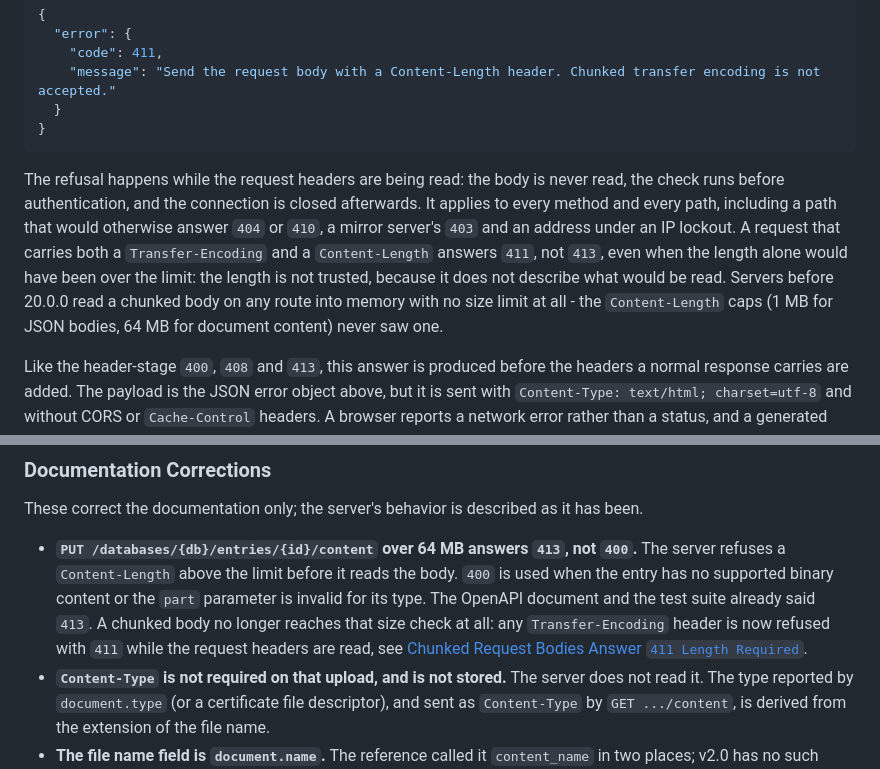
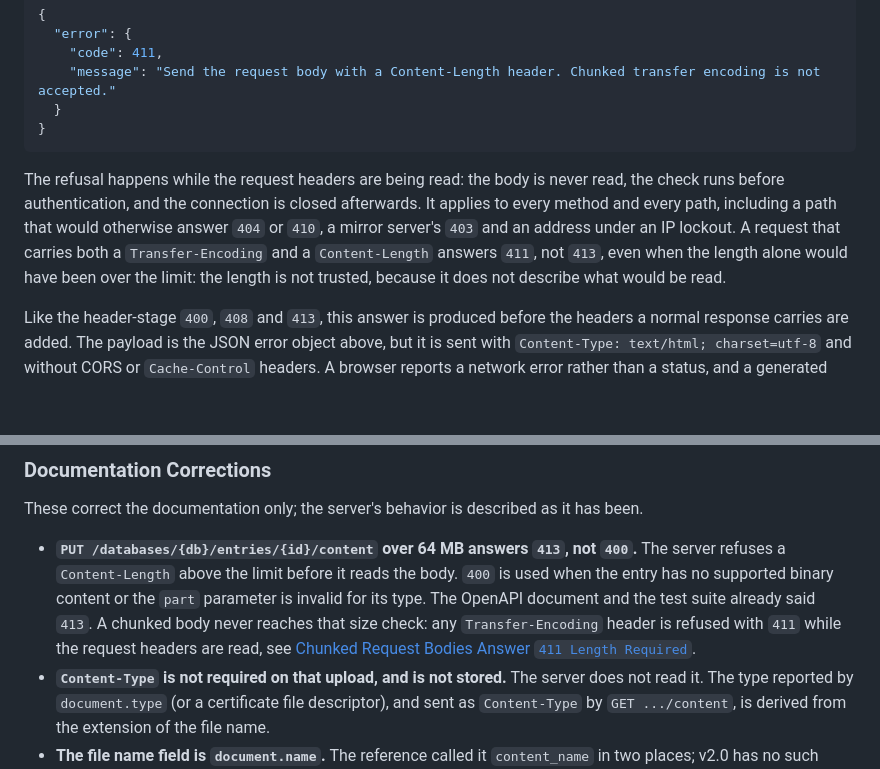
Before and after one commit to acebit-gmbh/pd_rest_api, a Markdown page: docs/v2.0/changelog.md, 2 parts joined by grey strips. Rendered like a GitHub page; blank space fills up the shorter version.

Commit message:
v2.0: the Content-Length rule stated as current behaviour
The overview and the changelog describe the 411 answer to a request
body sent with Transfer-Encoding as what Server 20.0.0 does, without a
comparison to earlier servers.

````diff
--- a/docs/v2.0/changelog.md
+++ b/docs/v2.0/changelog.md
@@ -792,7 +792,7 @@ Every request body must state its size in a `Content-Length` header. A request t
 }
 ```
 
-The refusal happens while the request headers are being read: the body is never read, the check runs before authentication, and the connection is closed afterwards. It applies to every method and every path, including a path that would otherwise answer `404` or `410`, a mirror server's `403` and an address under an IP lockout. A request that carries both a `Transfer-Encoding` and a `Content-Length` answers `411`, not `413`, even when the length alone would have been over the limit: the length is not trusted, because it does not describe what would be read. Servers before 20.0.0 read a chunked body on any route into memory with no size limit at all - the `Content-Length` caps (1 MB for JSON bodies, 64 MB for document content) never saw one.
+The refusal happens while the request headers are being read: the body is never read, the check runs before authentication, and the connection is closed afterwards. It applies to every method and every path, including a path that would otherwise answer `404` or `410`, a mirror server's `403` and an address under an IP lockout. A request that carries both a `Transfer-Encoding` and a `Content-Length` answers `411`, not `413`, even when the length alone would have been over the limit: the length is not trusted, because it does not describe what would be read.
 
 Like the header-stage `400`, `408` and `413`, this answer is produced before the headers a normal response carries are added. The payload is the JSON error object above, but it is sent with `Content-Type: text/html; charset=utf-8` and without CORS or `Cache-Control` headers. A browser reports a network error rather than a status, and a generated client that picks its deserializer from `Content-Type` will not parse it. Match the HTTP status and parse the body without relying on its type.
 
@@ -853,7 +853,7 @@ A `document` entry without an icon of its own reports `icon` `ico133.svg`, the d
 
 These correct the documentation only; the server's behavior is described as it has been.
 
-- **`PUT /databases/{db}/entries/{id}/content` over 64 MB answers `413`, not `400`.** The server refuses a `Content-Length` above the limit before it reads the body. `400` is used when the entry has no supported binary content or the `part` parameter is invalid for its type. The OpenAPI document and the test suite already said `413`. A chunked body no longer reaches that size check at all: any `Transfer-Encoding` header is now refused with `411` while the request headers are read, see [Chunked Request Bodies Answer `411 Length Required`](#chunked-request-bodies-answer-411-length-required-behavior-change).
+- **`PUT /databases/{db}/entries/{id}/content` over 64 MB answers `413`, not `400`.** The server refuses a `Content-Length` above the limit before it reads the body. `400` is used when the entry has no supported binary content or the `part` parameter is invalid for its type. The OpenAPI document and the test suite already said `413`. A chunked body never reaches that size check: any `Transfer-Encoding` header is refused with `411` while the request headers are read, see [Chunked Request Bodies Answer `411 Length Required`](#chunked-request-bodies-answer-411-length-required-behavior-change).
 - **`Content-Type` is not required on that upload, and is not stored.** The server does not read it. The type reported by `document.type` (or a certificate file descriptor), and sent as `Content-Type` by `GET .../content`, is derived from the extension of the file name.
 - **The file name field is `document.name`.** The reference called it `content_name` in two places; v2.0 has no such field. `Content-Disposition` on the upload sets `document.name`, and the download sends it back.
 - **v2.0 responses have no `rights` string.** The overview described a permission string such as `"RMIDCFAPE-Y-HL"` on database and entry responses. That field belongs to REST API v1.0; v2.0 expresses permissions only as token arrays in the [permission rules](api-reference/permissions.md#rights-values).
````
Also changed, not shown: 1 other file.
